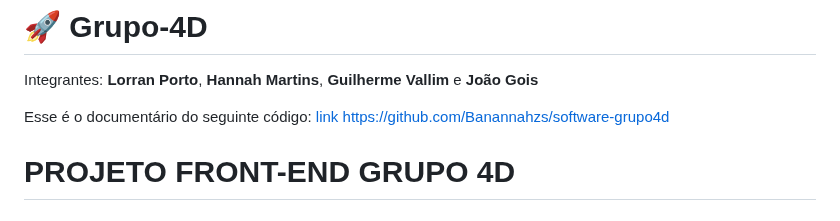
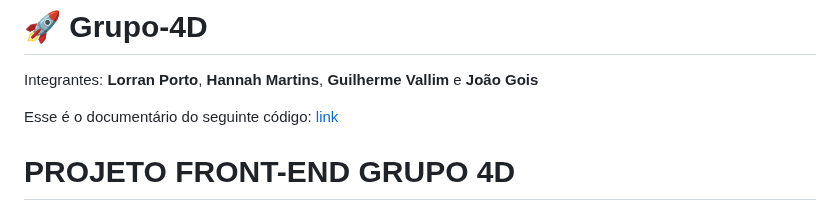
Before and after one commit to lorranprt/grupo-4d, a Markdown page: README.md, the part around the change. Rendered like a GitHub page.

```diff
--- a/README.md
+++ b/README.md
@@ -4,7 +4,7 @@ Integrantes:
 **Lorran Porto**, **Hannah Martins**, **Guilherme Vallim** e **João Gois**
 
 Esse é o documentário do seguinte código: [link](https://github.com/Banannahzs/software-grupo4d)
-https://github.com/Banannahzs/software-grupo4d
+
 # PROJETO FRONT-END GRUPO 4D
 
 ## Sobre a empresa:
```
